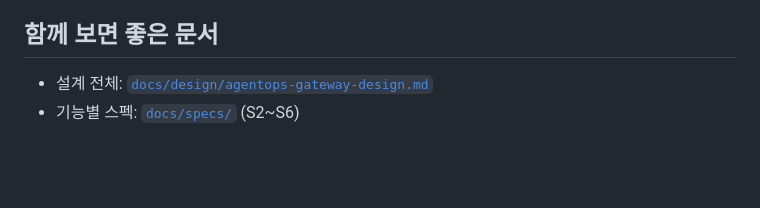
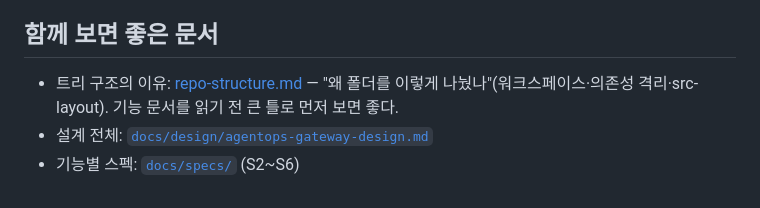
Before and after one commit to SJayKim/AgentOps_Gateway, a Markdown page: docs/learning/README.md, the part around the change. Rendered like a GitHub page; blank space fills up the shorter version.

Commit message:
docs: repo-structure 학습문서 신규 — 트리 구조를 설계 결정으로 해부
"왜 폴더를 이렇게 나눴나"(워크스페이스·의존성 격리·src-layout)를
비개발자도 따라오게 설명. README 읽기순서에 링크 추가.

Co-Authored-By: Claude Opus 4.8 (1M context) <noreply@anthropic.com>

```diff
--- a/docs/learning/README.md
+++ b/docs/learning/README.md
@@ -37,5 +37,6 @@
 
 ## 함께 보면 좋은 문서
 
+- 트리 구조의 이유: [repo-structure.md](repo-structure.md) — "왜 폴더를 이렇게 나눴나"(워크스페이스·의존성 격리·src-layout). 기능 문서를 읽기 전 큰 틀로 먼저 보면 좋다.
 - 설계 전체: [`docs/design/agentops-gateway-design.md`](../design/agentops-gateway-design.md)
 - 기능별 스펙: [`docs/specs/`](../specs/) (S2~S6)
```
Also changed, not shown: docs/learning/repo-structure.md (added, +257 -0 lines).
